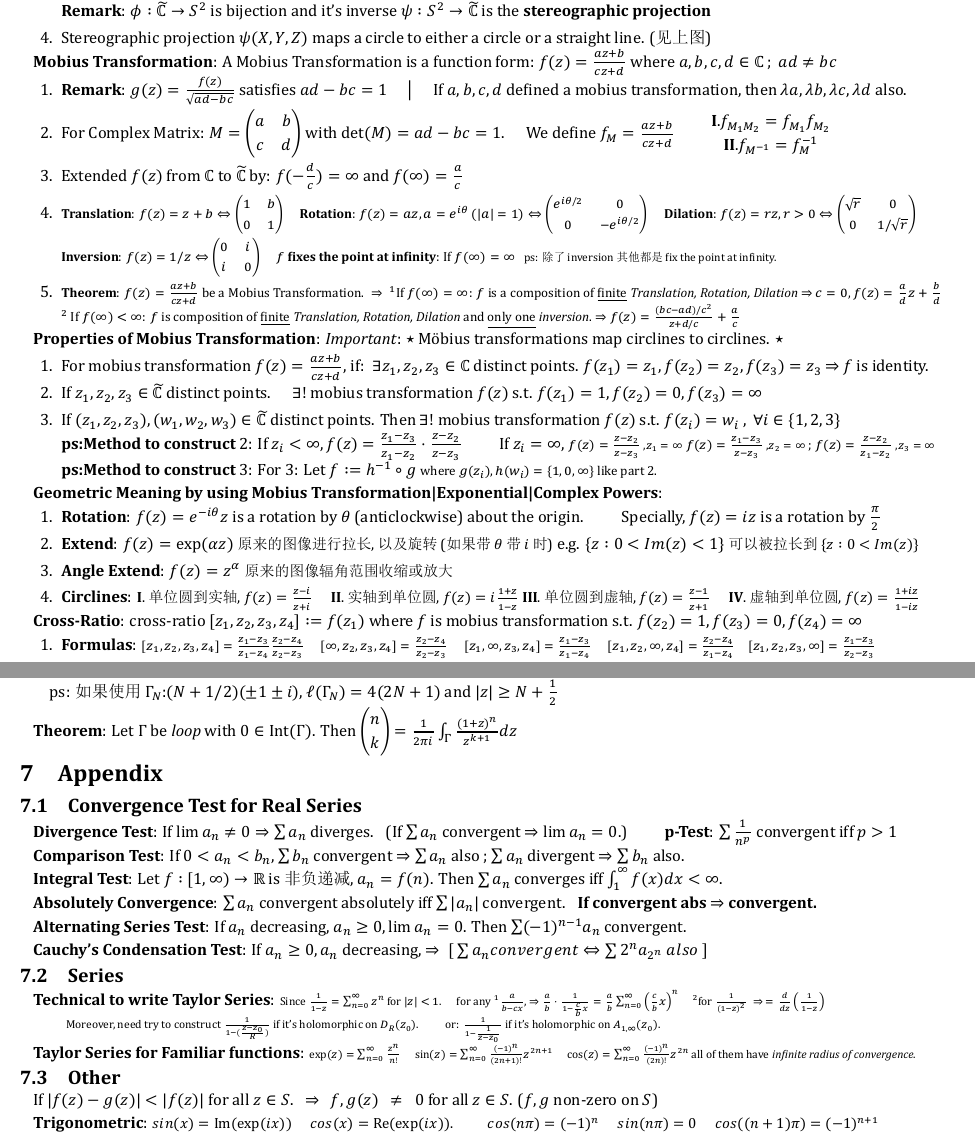
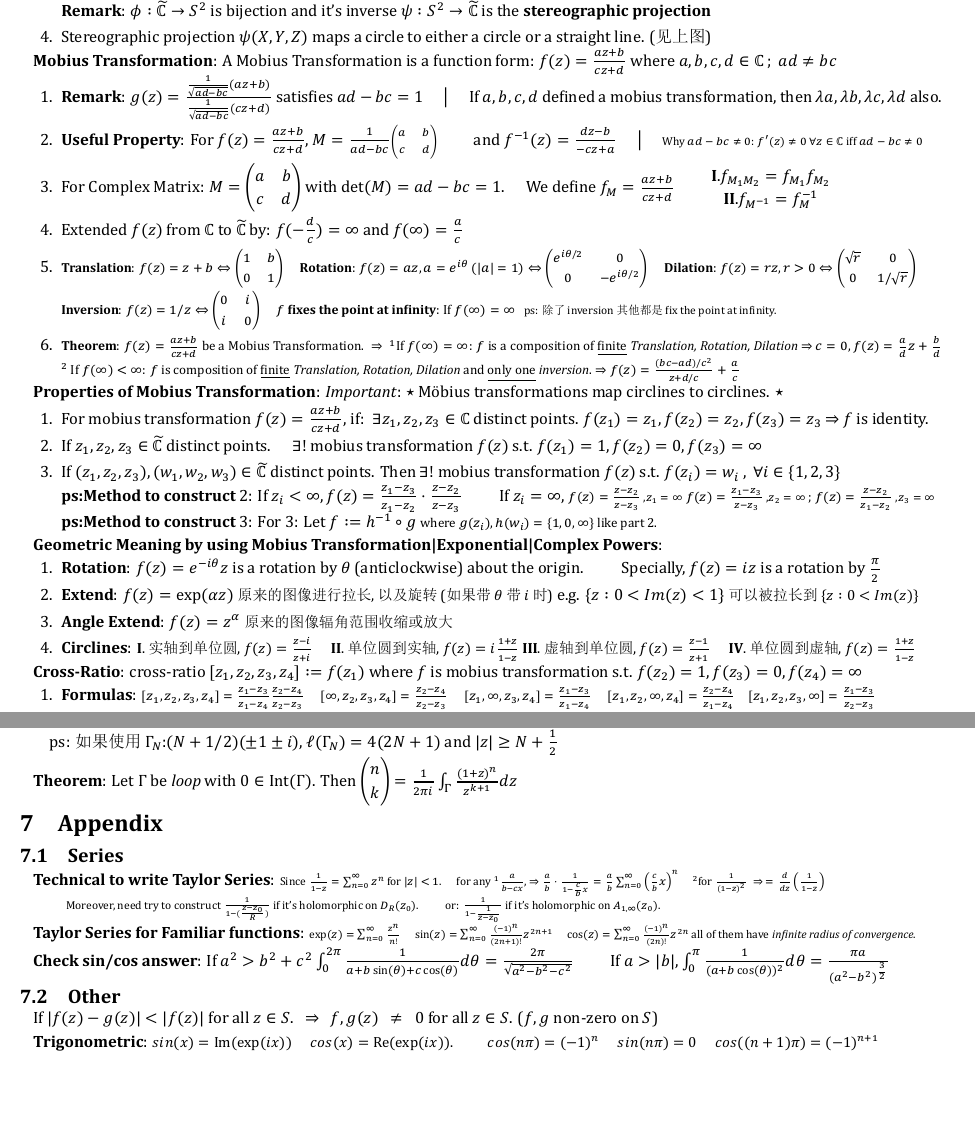
Before and after one commit to zhoujasper/Edin_Year3_Semester2_Notes, a LaTeX document (HCV/Note/HCV Note.tex): two parts of pages 2 and 6 of 6, joined at a grey line, cut so that both start at the same text, the shorter picture padded with empty space. The pictures show the PDF file HCV/Note/HCV Note.pdf that the author committed with the source.

Commit message:
v4.26.1 Update HCV Note.tex with additional formulas and clarifications
- Added a useful formula regarding limits involving complex conjugates.
- Revised the remark on Mobius transformations for clarity.
- Corrected the order of transformations in the Circlines section.
- Enhanced the explanation of Liouville's Theorem with a reference to its derivation.
- Updated the remark on harmonic functions to clarify maximum and minimum value locations.
- Added a note on singularities at infinity for better understanding.
- Included checks for sine and cosine integrals in the appendix for reference.

```diff
--- a/HCV/Note/HCV Note.tex
+++ b/HCV/Note/HCV Note.tex
@@ -98,7 +98,7 @@ $\cdot$ \textbf{Operations on Argument}: $arg(z_1z_2)=arg(z_1)+arg(z_2)$ \quad $
 
 $\cdot$ \textbf{Lemma|Important}: $\lim_{z\to z_0} f(z)$ $\Leftrightarrow$ $\lim_{(x,y)\to(x_0,y_0)} u(x,y)=Re(a_0)$ and $\lim_{(x,y)\to(x_0,y_0)} v(x,y)=Im(a_0)$
 
-$\cdot$ \textbf{Useful Formula}: $\lim_{z\to z_0}g(\ \overline{z} \ )=\lim_{z\to\overline{z_0}}g(z)$
+$\cdot$ \textbf{Useful Formula}: $\lim_{z\to z_0}g(\ \overline{z} \ )=\lim_{z\to\overline{z_0}}g(z)$ \qquad $\lim_{z\to z_0}\overline{f(z)}=\overline{\lim_{z\to z_0}f(z)}$
 
 \textbf{continuous of Function}: $f$ is continuous at $z_0$ if: \ $\forall\varepsilon>0,\exists\delta>0$ s.t. $|z-z_0|<\delta\Rightarrow |f(z)-f(z_0)|<\varepsilon$ \quad {\scriptsize continuous rules 依旧成立}
 
@@ -211,7 +211,8 @@ $\cdot$ If $Log_{\phi}(z)$ is holomorphic on $D_{\phi}$, then $Log_{\phi}(z-a)$
 \textbf{Mobius Transformation}: A Mobius Transformation is a function form: $f(z)=\frac{az+b}{cz+d}$ where $a,b,c,d\in\mathbb{C} \ ; \ ad\ne bc$
 
 \begin{enumerate}[itemsep=-2pt, topsep=-2pt]
-    \item \textbf{Remark}: $g(z)=\frac{f(z)}{\sqrt{ad-bc}}$ satisfies $ad-bc=1$ \quad $\big|$ \quad If $a,b,c,d$ defined a mobius transformation, then $\lambda a,\lambda b,\lambda c,\lambda d$ also.
+    \item \textbf{Remark}: $g(z)=\frac{\frac{1}{\sqrt{ad-bc}}(az+b)}{\frac{1}{\sqrt{ad-bc}}(cz+d)}$ satisfies $ad-bc=1$ \quad $\big|$ \quad If $a,b,c,d$ defined a mobius transformation, then $\lambda a,\lambda b,\lambda c,\lambda d$ also.
+    \item \textbf{Useful Property}: For $f(z)=\frac{az+b}{cz+d}$, $M=\frac{1}{ad-bc}${\scriptsize $\begin{pmatrix} a & b \\  c & d\end{pmatrix}$} \qquad and $f^{-1}(z)=\frac{dz-b}{-cz+a}$ \quad $\big|$ \quad {\scriptsize Why $ad-bc\ne0$: $f'(z)\ne0 \ \forall z\in\mathbb{C}$ iff $ad-bc\ne0$}
     \item For Complex Matrix: $M=\begin{pmatrix}a & b \\ c & d\end{pmatrix}$ with $\det(M) = ad-bc=1$. \quad We define $f_{M}=\frac{az+b}{cz+d}$ \qquad $\begin{matrix}\textbf{I}. f_{M_1M_2}=f_{M_1}f_{M_2} \\ \textbf{II}. f_{M^{-1}}=f_M^{-1} \qquad \end{matrix}$
     \item Extended $f(z)$ from $\mathbb{C}$ to $\widetilde{\mathbb{C}}$ by: $f(-\frac{d}{c})=\infty$ and $f(\infty)=\frac{a}{c}$
     \item {\footnotesize \textbf{Translation}: $f(z)=z+b\Leftrightarrow \begin{pmatrix}1 & b \\ 0 & 1\end{pmatrix}$ \quad \textbf{Rotation}: $f(z)=az,a=e^{i\theta} \ (|a|=1)\Leftrightarrow \begin{pmatrix}e^{i\theta/2} & 0 \\ 0 & -e^{i\theta/2}\end{pmatrix}$ \quad \textbf{Dilation}: $f(z)=rz,r>0 \Leftrightarrow \begin{pmatrix}\sqrt{r} & 0 \\ 0 & 1/\sqrt{r}\end{pmatrix}$} \\
@@ -236,7 +237,7 @@ $\cdot$ If $Log_{\phi}(z)$ is holomorphic on $D_{\phi}$, then $Log_{\phi}(z-a)$
     \item \textbf{Rotation}: $f(z)=e^{-i\theta}z$ is a rotation by $\theta$ (anticlockwise) about the origin. \qquad Specially, $f(z)=iz$ is a rotation by $\frac{\pi}{2}$
     \item \textbf{Extend}: $f(z)=\exp(\alpha z)$ {\small 原来的图像进行拉长,以及旋转(如果带$\theta$带$i$时)} e.g. $\{z:0<Im(z)<1\}$ {\small 可以被拉长到$\{z:0<Im(z)\}$}
     \item \textbf{Angle Extend}: $f(z)=z^{\alpha}$ {\small 原来的图像辐角范围收缩或放大}
-    \item \textbf{Circlines}: {\small \textbf{I}. 单位圆到实轴, $f(z)=\frac{z-i}{z+i}$ \quad \textbf{II}. 实轴到单位圆, $f(z)=i\frac{1+z}{1-z}$ \textbf{III}. 单位圆到虚轴, $f(z)=\frac{z-1}{z+1}$ \quad \textbf{IV}. 虚轴到单位圆, $f(z)=\frac{1+iz}{1-iz}$}
+    \item \textbf{Circlines}: {\small \textbf{I}. 实轴到单位圆, $f(z)=\frac{z-i}{z+i}$ \quad \textbf{II}. 单位圆到实轴, $f(z)=i\frac{1+z}{1-z}$ \textbf{III}. 虚轴到单位圆, $f(z)=\frac{z-1}{z+1}$ \quad \textbf{IV}. 单位圆到虚轴, $f(z)=\frac{1+z}{1-z}$}
 \end{enumerate}
 
 \textbf{Cross-Ratio}: cross-ratio $[z_1,z_2,z_3,z_4]:=f(z_1)$ where $f$ is mobius transformation s.t. $f(z_2)=1,f(z_3)=0,f(z_4)=\infty$
@@ -616,22 +619,7 @@ $\cdot$ \textbf{Positive-Oriented}: {\small If $\Gamma$ is a \textit{loop}, then
 \textbf{Theorem}: Let $\Gamma$ be \textit{loop} with $0\in\text{Int}(\Gamma)$. Then $\begin{pmatrix}n \\ k\end{pmatrix}=\frac{1}{2\pi i}\int_\Gamma\frac{(1+z)^n}{z^{k+1}}dz$
 
 
-\section{Appendix}
-
-\subsection{Convergence Test for Real Series} % Convergence Test for Real Series
-
-\textbf{Divergence Test}: If $\lim a_n\ne 0 \Rightarrow \sum a_n$ diverges. \ \ (If $\sum a_n$ convergent $\Rightarrow \lim a_n=0.$) \qquad \textbf{p-Test}: $\sum \frac{1}{n^p}$ convergent iff $p>1$
-
-\textbf{Comparison Test}: If $0<a_n<b_n$, $\sum b_n$ convergent $\Rightarrow \sum a_n$ also ; $\sum a_n$ divergent $\Rightarrow \sum b_n$ also.
-
-\textbf{Integral Test}: Let $f:[1,\infty)\rightarrow\mathbb{R}$ is 非负递减, $a_n=f(n)$. Then $\sum a_n$ converges iff $\int_{1}^{\infty}f(x)dx<\infty.$
-
-\textbf{Absolutely Convergence}: $\sum a_n$ convergent absolutely iff $\sum |a_n|$ convergent. \ \ \textbf{If convergent abs $\Rightarrow$ convergent.}
-
-\textbf{Alternating Series Test}: If $a_n$ decreasing, $a_n\geq 0,\lim a_n = 0$. Then $\sum (-1)^{n-1}a_n$ convergent.
-
-\textbf{Cauchy's Condensation Test}: If $a_n\geq 0,a_n$ decreasing, $\Rightarrow \ [\ \sum a_n convergent \Leftrightarrow \sum 2^na_{2^n} \ also \ ]$
-
+\section{Appendix} % Appendix
 
 \subsection{Series}
 
@@ -640,6 +628,8 @@ $\cdot$ \textbf{Positive-Oriented}: {\small If $\Gamma$ is a \textit{loop}, then
 {\scriptsize \qquad Moreover, need try to construct $\frac{1}{1-(\frac{z-z_0}{R})}$ if it's holomorphic on $D_{R}(z_0)$. \qquad or: $\frac{1}{1-\frac{1}{z-z_0}}$ if it's holomorphic on $A_{1,\infty}(z_0)$.}
 
 \textbf{Taylor Series for Familiar functions}: {\scriptsize $\exp(z)=\sum_{n=0}^{\infty}\frac{z^n}{n!}$ \quad $\sin(z)=\sum_{n=0}^{\infty}\frac{(-1)^n}{(2n+1)!}z^{2n+1}$ \quad $\cos(z)=\sum_{n=0}^{\infty}\frac{(-1)^n}{(2n)!}z^{2n}$ all of them have \textit{infinite radius of convergence}.}
+
+\textbf{Check sin/cos answer}: If $a^2>b^2+c^2$ $\int_0^{2\pi}\frac{1}{a+b\sin(\theta)+c\cos(\theta)}d\theta=\frac{2\pi}{\sqrt{a^2-b^2-c^2}}$ \qquad If $a>|b|$, $\int^\pi_0\frac{1}{(a+b\cos(\theta))^2}d\theta=\frac{\pi a}{(a^2-b^2)^{\frac{3}{2}}}$
 
 
 \subsection{Other}
```
Also changed, not shown: HCV/Note/HCV Note.pdf, HCV/Note/HCV Note.tex (6 more changed lines), 3 other files.
